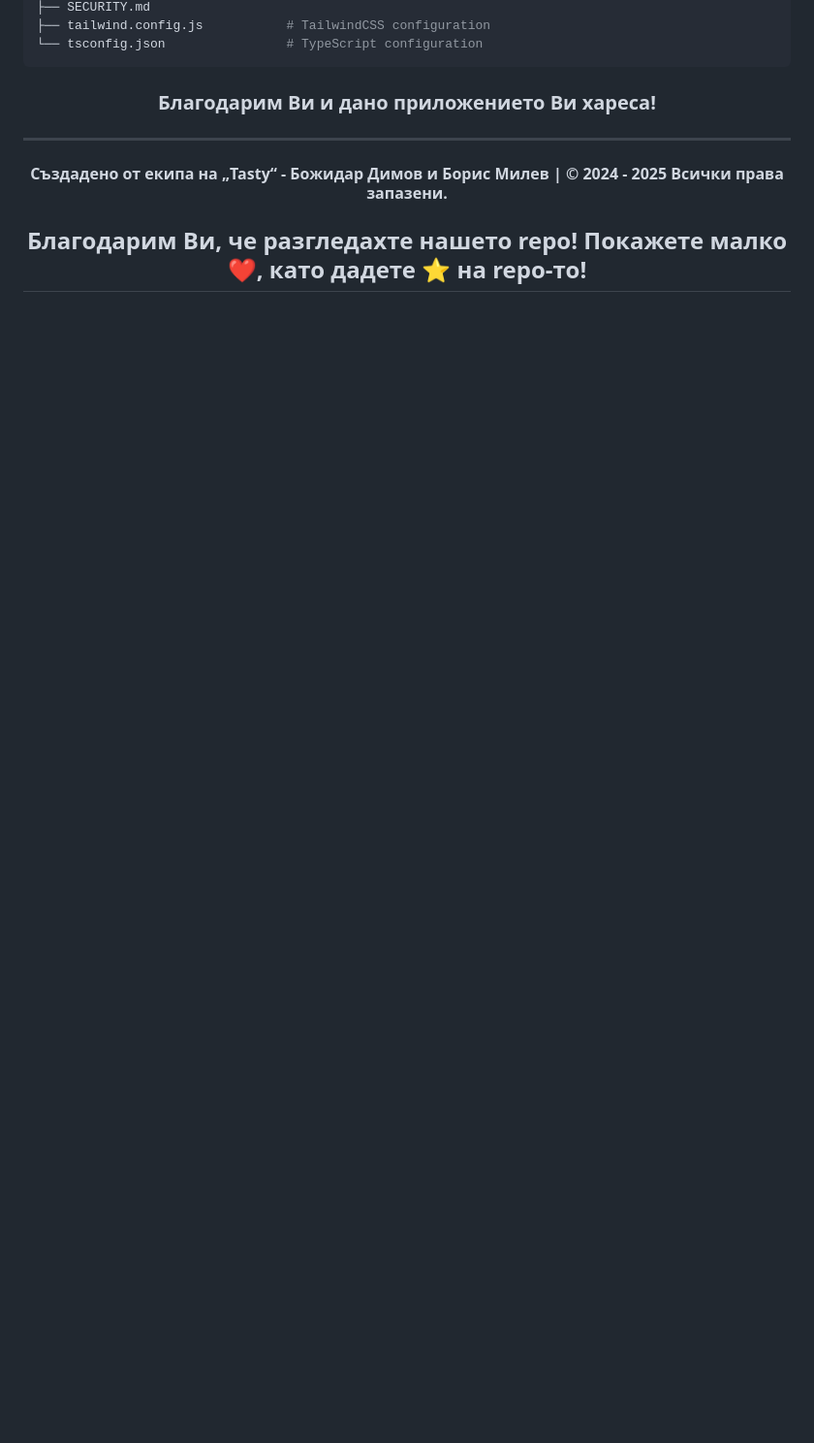
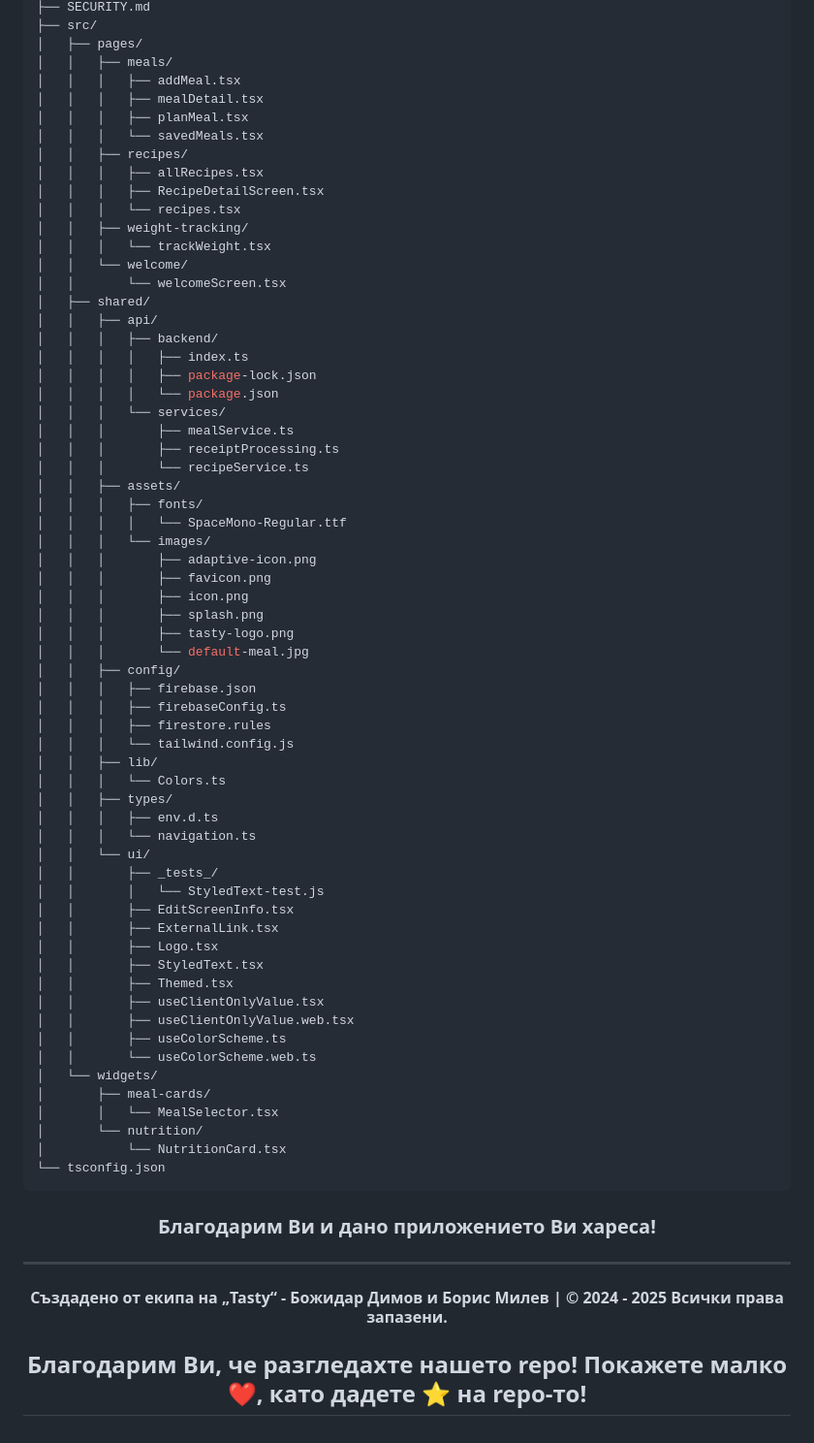
Before and after one commit to BRMilev22/tasty, a Markdown page: README.md, the part around the change printed below. Shown: that part at 97% size. Drawn GitHub-style; blank space fills up the shorter version.

````diff
--- a/README.md
+++ b/README.md
@@ -236,6 +178,67 @@ TASTY/
 ├── SECURITY.md
-├── tailwind.config.js           # TailwindCSS configuration
-└── tsconfig.json                # TypeScript configuration
+├── src/
+│   ├── pages/
+│   │   ├── meals/
+│   │   │   ├── addMeal.tsx
+│   │   │   ├── mealDetail.tsx
+│   │   │   ├── planMeal.tsx
+│   │   │   └── savedMeals.tsx
+│   │   ├── recipes/
+│   │   │   ├── allRecipes.tsx
+│   │   │   ├── RecipeDetailScreen.tsx
+│   │   │   └── recipes.tsx
+│   │   ├── weight-tracking/
+│   │   │   └── trackWeight.tsx
+│   │   └── welcome/
+│   │       └── welcomeScreen.tsx
+│   ├── shared/
+│   │   ├── api/
+│   │   │   ├── backend/
+│   │   │   │   ├── index.ts
+│   │   │   │   ├── package-lock.json
+│   │   │   │   └── package.json
+│   │   │   └── services/
+│   │   │       ├── mealService.ts
+│   │   │       ├── receiptProcessing.ts
+│   │   │       └── recipeService.ts
+│   │   ├── assets/
+│   │   │   ├── fonts/
+│   │   │   │   └── SpaceMono-Regular.ttf
+│   │   │   └── images/
+│   │   │       ├── adaptive-icon.png
+│   │   │       ├── favicon.png
+│   │   │       ├── icon.png
+│   │   │       ├── splash.png
+│   │   │       ├── tasty-logo.png
+│   │   │       └── default-meal.jpg
+│   │   ├── config/
+│   │   │   ├── firebase.json
+│   │   │   ├── firebaseConfig.ts
+│   │   │   ├── firestore.rules
+│   │   │   └── tailwind.config.js
+│   │   ├── lib/
+│   │   │   └── Colors.ts
+│   │   ├── types/
+│   │   │   ├── env.d.ts
+│   │   │   └── navigation.ts
+│   │   └── ui/
+│   │       ├── _tests_/
+│   │       │   └── StyledText-test.js
+│   │       ├── EditScreenInfo.tsx
+│   │       ├── ExternalLink.tsx
+│   │       ├── Logo.tsx
+│   │       ├── StyledText.tsx
+│   │       ├── Themed.tsx
+│   │       ├── useClientOnlyValue.tsx
+│   │       ├── useClientOnlyValue.web.tsx
+│   │       ├── useColorScheme.ts
+│   │       └── useColorScheme.web.ts
+│   └── widgets/
+│       ├── meal-cards/
+│       │   └── MealSelector.tsx
+│       └── nutrition/
+│           └── NutritionCard.tsx
+└── tsconfig.json
 ```
 
 <h3 align="center"> Благодарим Ви и дано приложението Ви хареса! <h3>
````
Also changed, not shown: other parts of README.md (+14 -72 lines).
